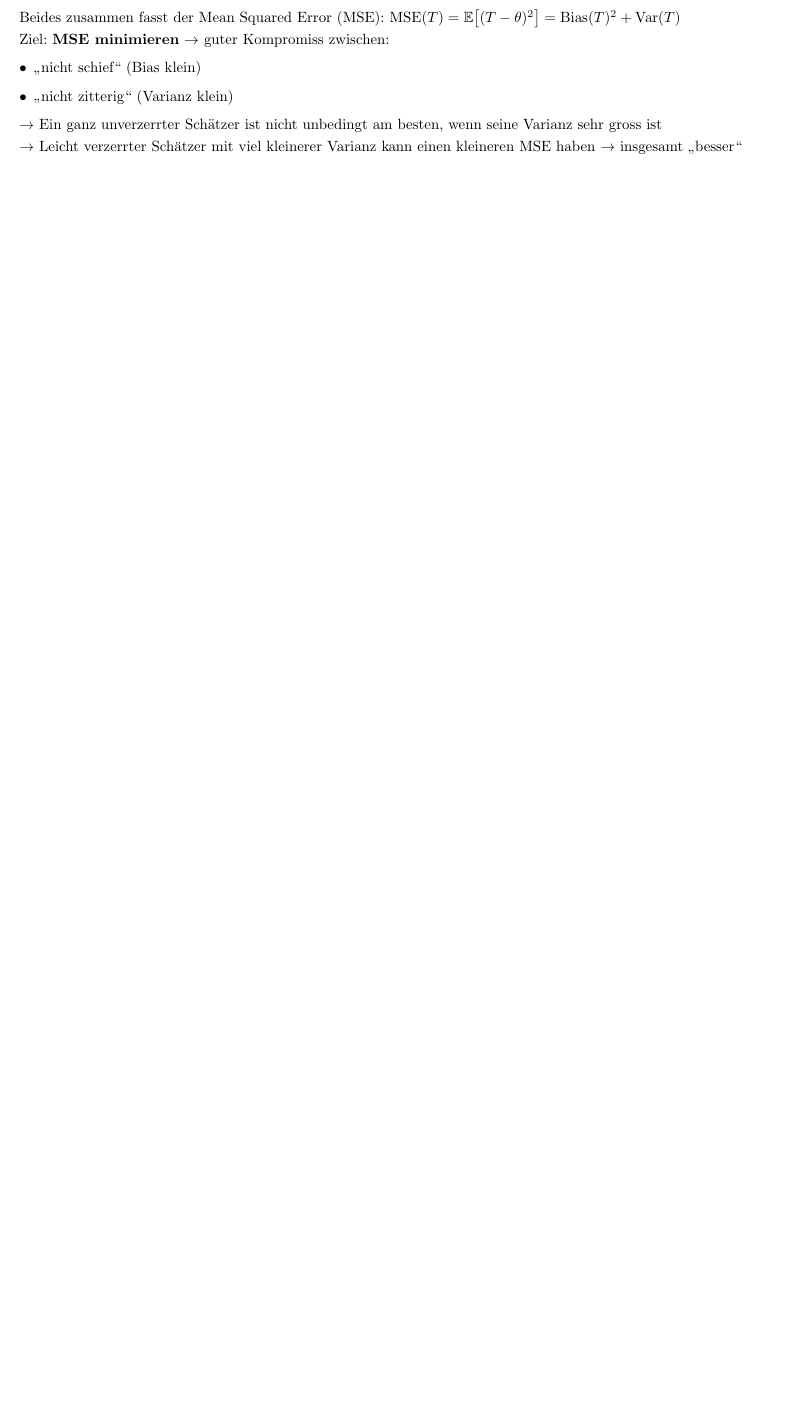
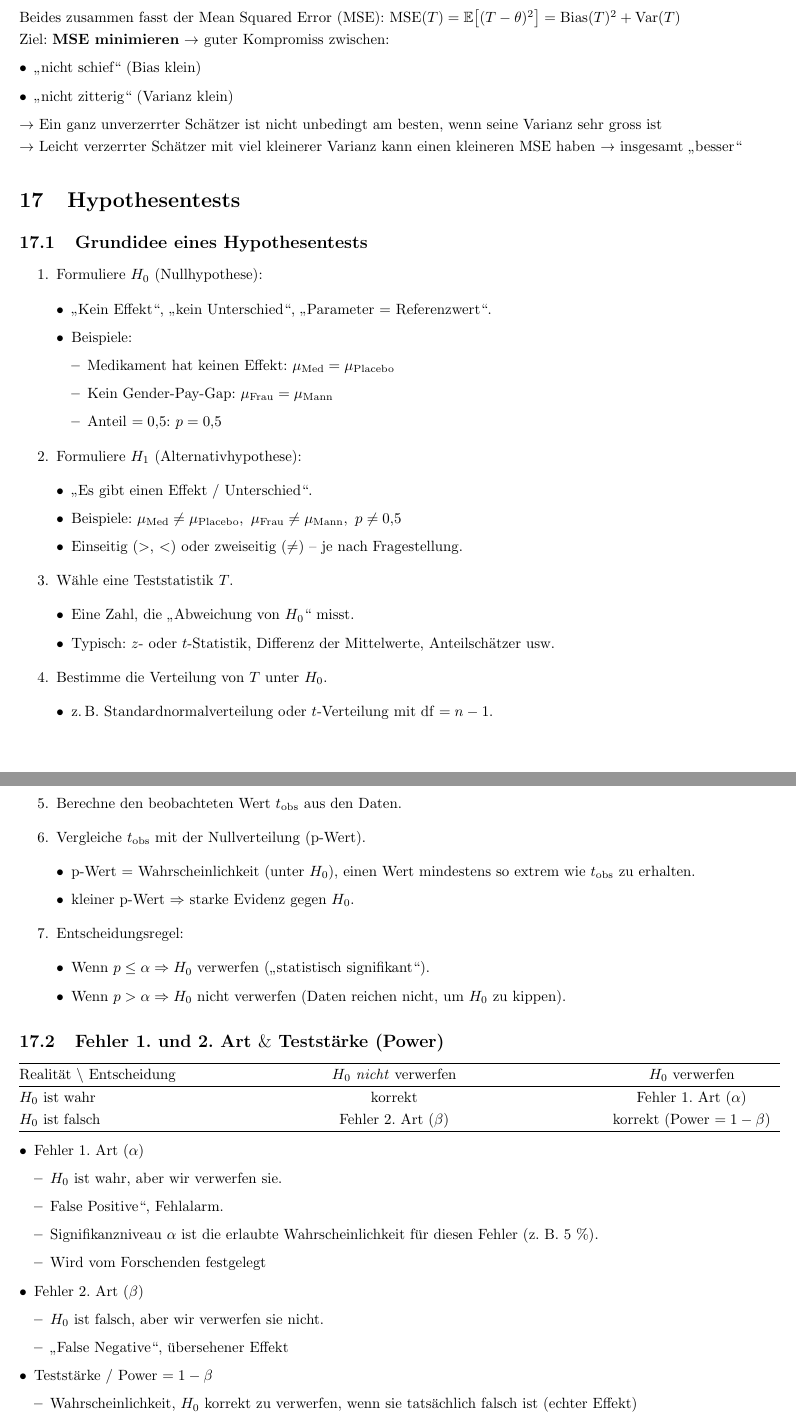
Before and after one commit to flurinasophie/Statistik_fuer_Data_Science_Summary, a LaTeX document (main.tex): part of page 26 of 32 before the commit and two parts of pages 26 and 27 of 33 after it, the two joined at a grey line, cut so that both start at the same text, the shorter picture padded with empty space. Compiled offline with pdfLaTeX.

Commit message:
Started Lecture 7

```diff
--- a/main.tex
+++ b/main.tex
@@ -1051,5 +1051,71 @@ Ziel: \textbf{MSE minimieren} $\rightarrow$ guter Kompromiss zwischen:
 $\rightarrow$ Ein ganz unverzerrter Schätzer ist nicht unbedingt am besten, wenn seine Varianz sehr gross ist\\
 $\rightarrow$ Leicht verzerrter Schätzer mit viel kleinerer Varianz kann einen kleineren MSE haben → insgesamt „besser“
 
+\section{Hypothesentests}
 
+\subsection{Grundidee eines Hypothesentests}
+\begin{enumerate}
+  \item Formuliere $H_0$ (Nullhypothese):
+    \begin{itemize}[itemsep=0.4em, topsep=0.4em, parsep=0em, labelsep=0.5em, leftmargin=*, align=parleft]
+      \item „Kein Effekt“, „kein Unterschied“, „Parameter = Referenzwert“.
+      \item Beispiele:
+        \begin{itemize}[itemsep=0.4em, topsep=0.4em, parsep=0em, labelsep=0.5em, leftmargin=*, align=parleft]
+          \item Medikament hat keinen Effekt: $\mu_{\text{Med}} = \mu_{\text{Placebo}}$
+          \item Kein Gender-Pay-Gap: $\mu_{\text{Frau}} = \mu_{\text{Mann}}$
+          \item Anteil $= 0{,}5$: $p = 0{,}5$
+        \end{itemize}
+    \end{itemize}
+  \item Formuliere $H_1$ (Alternativhypothese):
+    \begin{itemize}[itemsep=0.4em, topsep=0.4em, parsep=0em, labelsep=0.5em, leftmargin=*, align=parleft]
+      \item „Es gibt einen Effekt / Unterschied“.
+      \item Beispiele: $\mu_{\text{Med}} \neq \mu_{\text{Placebo}}, \ \mu_{\text{Frau}} \neq \mu_{\text{Mann}}, \ p \neq 0{,}5$
+      \item Einseitig ($>$, $<$) oder zweiseitig ($\neq$) – je nach Fragestellung.
+    \end{itemize}
+  \item Wähle eine Teststatistik $T$.
+    \begin{itemize}[itemsep=0.4em, topsep=0.4em, parsep=0em, labelsep=0.5em, leftmargin=*, align=parleft]
+      \item Eine Zahl, die „Abweichung von $H_0$“ misst.
+      \item Typisch: $z$- oder $t$-Statistik, Differenz der Mittelwerte, Anteilschätzer usw.
+    \end{itemize}
+  \item Bestimme die Verteilung von $T$ unter $H_0$.
+    \begin{itemize}[itemsep=0.4em, topsep=0.4em, parsep=0em, labelsep=0.5em, leftmargin=*, align=parleft]
+      \item z.\,B. Standardnormalverteilung oder $t$-Verteilung mit $\mathrm{df} = n-1$.
+    \end{itemize}
+  \item Berechne den beobachteten Wert $t_{\text{obs}}$ aus den Daten.
+  \item Vergleiche $t_{\text{obs}}$ mit der Nullverteilung (p-Wert).
+    \begin{itemize}[itemsep=0.4em, topsep=0.4em, parsep=0em, labelsep=0.5em, leftmargin=*, align=parleft]
+      \item p-Wert $=$ Wahrscheinlichkeit (unter $H_0$), einen Wert mindestens so extrem wie $t_{\text{obs}}$ zu erhalten.
+      \item kleiner p-Wert $\Rightarrow$ starke Evidenz gegen $H_0$.
+    \end{itemize}
+  \item Entscheidungsregel:
+    \begin{itemize}[itemsep=0.4em, topsep=0.4em, parsep=0em, labelsep=0.5em, leftmargin=*, align=parleft]
+      \item Wenn $p \le \alpha \Rightarrow H_0$ verwerfen („statistisch signifikant“).
+      \item Wenn $p > \alpha \Rightarrow H_0$ nicht verwerfen (Daten reichen nicht, um $H_0$ zu kippen).
+    \end{itemize}
+\end{enumerate}
 
+\subsection{Fehler 1. und 2. Art $\&$ Teststärke (Power)}
+\begin{tabular*}{\linewidth}{@{\extracolsep{\fill}} lcc}
+\hline
+Realität $\backslash$ Entscheidung & $H_0$ \emph{nicht} verwerfen & $H_0$ verwerfen \\
+\hline
+$H_0$ ist wahr   & korrekt                  & Fehler 1.\ Art ($\alpha$)           \\
+$H_0$ ist falsch & Fehler 2.\ Art ($\beta$) & korrekt (Power $= 1-\beta$) \\
+\hline
+\end{tabular*}
+\begin{itemize}[itemsep=0.4em, topsep=0.4em, parsep=0em, labelsep=0.5em, leftmargin=*, align=parleft]
+    \item Fehler 1. Art ($\alpha$)
+    \begin{itemize}[itemsep=0.4em, topsep=0.4em, parsep=0em, labelsep=0.5em, leftmargin=*, align=parleft]
+        \item $H_0$ ist wahr, aber wir verwerfen sie.
+        \item False Positive“, Fehlalarm.
+        \item Signifikanzniveau $\alpha$ ist die erlaubte Wahrscheinlichkeit für diesen Fehler (z. B. 5 $\%$).
+        \item Wird vom Forschenden festgelegt
+    \end{itemize}
+    \item Fehler 2. Art ($\beta$)
+    \begin{itemize}[itemsep=0.4em, topsep=0.4em, parsep=0em, labelsep=0.5em, leftmargin=*, align=parleft]
+        \item $H_0$ ist falsch, aber wir verwerfen sie nicht.
+        \item „False Negative“, übersehener Effekt
+    \end{itemize}
+    \item Teststärke / Power $= 1-\beta$
+    \begin{itemize}[itemsep=0.4em, topsep=0.4em, parsep=0em, labelsep=0.5em, leftmargin=*, align=parleft]
+        \item Wahrscheinlichkeit, $H_0$ korrekt zu verwerfen, wenn sie tatsächlich falsch ist (echter Effekt)
+        \item Ziel: $\alpha$ klein und Power gross
```
Also changed, not shown: main.pdf, main.tex (8 more changed lines).
